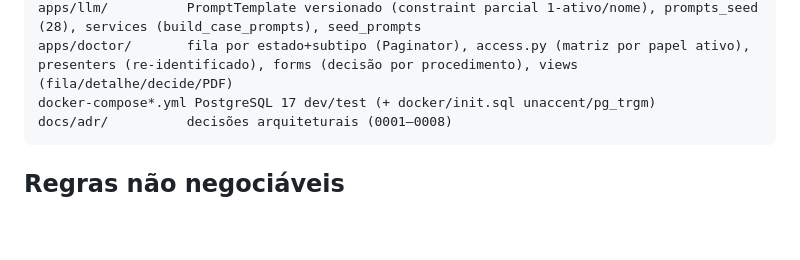
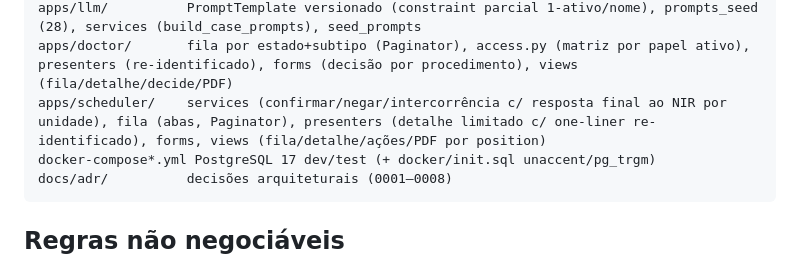
Before and after one commit to carlosapgomes/hmd, a Markdown page: PROJECT_CONTEXT.md, the part around one of its changes. GitHub-like rendering; blank space fills up the shorter version.

````diff
--- a/PROJECT_CONTEXT.md
+++ b/PROJECT_CONTEXT.md
@@ -69,6 +69,7 @@ apps/anonymization/ deterministic, recognizers BR (checksum), engine Presidio si
 apps/pipeline/      llm.py (cliente OpenRouter+erros), schemas/ (base+ blocos+união), llm1_service, llm2_service, procedure_reconciliation, policy, prior_case, ptbr_language_guard, json_parser, orchestrator+tasks (cluster llm) + signals (trigger duplo)
 apps/llm/          PromptTemplate versionado (constraint parcial 1-ativo/nome), prompts_seed (28), services (build_case_prompts), seed_prompts
 apps/doctor/       fila por estado+subtipo (Paginator), access.py (matriz por papel ativo), presenters (re-identificado), forms (decisão por procedimento), views (fila/detalhe/decide/PDF)
+apps/scheduler/    services (confirmar/negar/intercorrência c/ resposta final ao NIR por unidade), fila (abas, Paginator), presenters (detalhe limitado c/ one-liner re-identificado), forms, views (fila/detalhe/ações/PDF por position)
 docker-compose*.yml PostgreSQL 17 dev/test (+ docker/init.sql unaccent/pg_trgm)
 docs/adr/          decisões arquiteturais (0001–0008)
 ```
````
Also changed, not shown: other parts of PROJECT_CONTEXT.md (+2 -2 lines), 1 other file.
